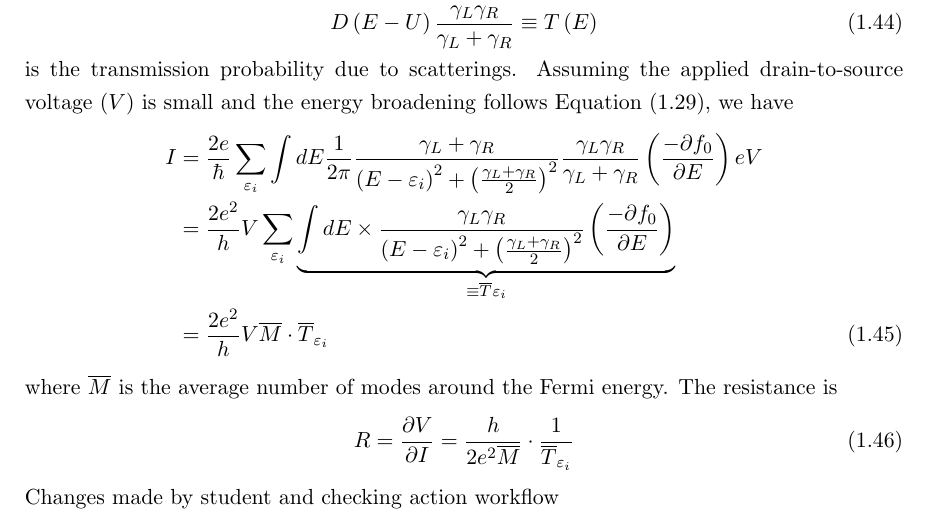
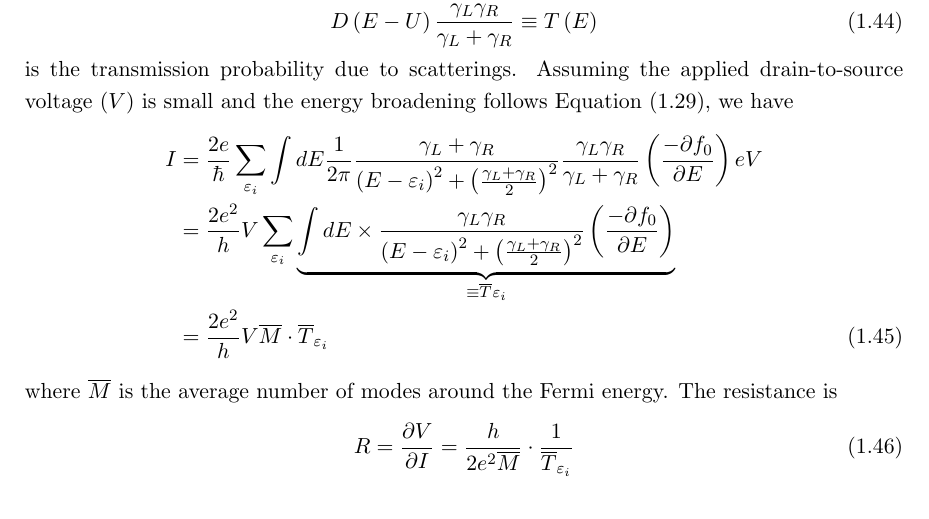
Before and after one commit to examplestudent314/-Updates-EE230C-2023, a LaTeX book (EE230C.tex, which reads [Chapter1]GeneralConsiderationsOfElectronicTransport.tex): part of page 12 of 12, cut so that both start at the same text. Compiled offline with pdfLaTeX.

Commit message:
reverting the changes

```diff
--- a/[Chapter1]GeneralConsiderationsOfElectronicTransport.tex
+++ b/[Chapter1]GeneralConsiderationsOfElectronicTransport.tex
@@ -197,5 +197,3 @@ and the occupation factor with ($N$) and without bias ($N_{0}$)  are \begin{equa
 \end{align} where $\overline{M}$ is the average number of modes around the Fermi energy. The resistance is \begin{equation}
     R = \frac{\partial V}{\partial I} = \frac{h}{2e^{2}\overline{M}}\cdot\frac{1}{\overline{T}_{\varepsilon_{i}}}
 \end{equation}
-
-Changes made by student and checking action workflow
```
